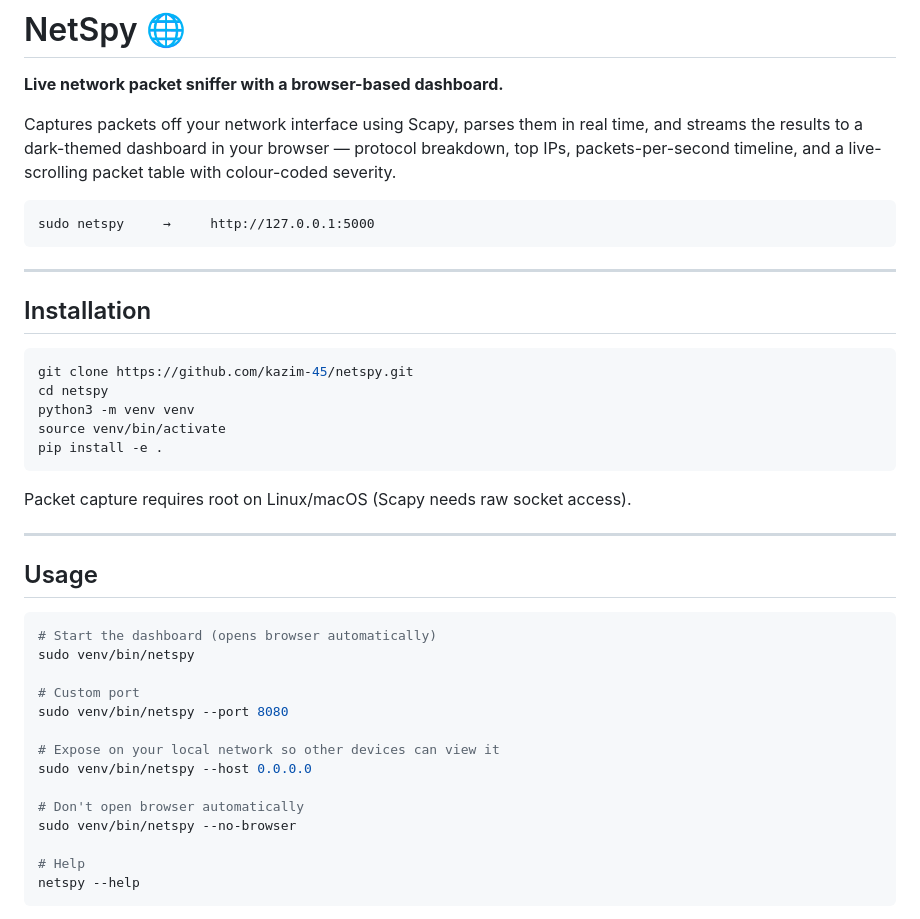
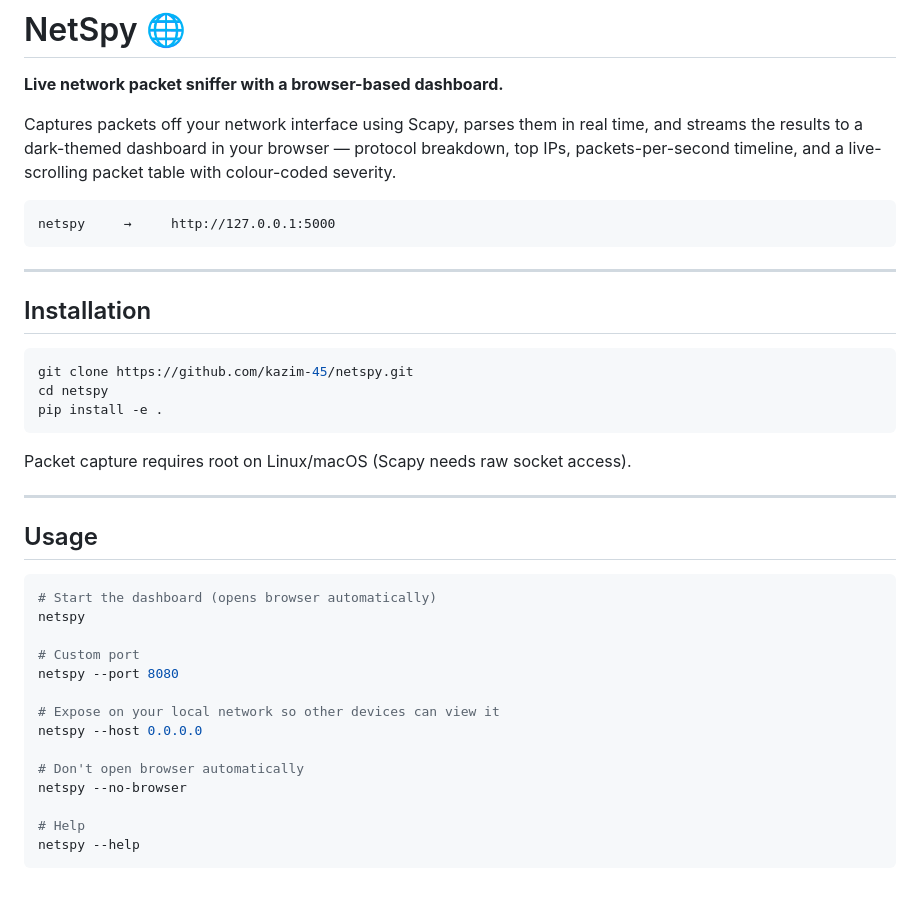
Before and after one commit to kazim-45/NETSPY, a Markdown page: README.md, the part around the change. Drawn GitHub-style; blank space fills up the shorter version.

Commit message:
Simplify usage examples by removing 'sudo'
Updated usage examples in README to remove 'sudo' for clarity and ease of use.

````diff
--- a/README.md
+++ b/README.md
@@ -5,7 +5,7 @@
 Captures packets off your network interface using Scapy, parses them in real time, and streams the results to a dark-themed dashboard in your browser — protocol breakdown, top IPs, packets-per-second timeline, and a live-scrolling packet table with colour-coded severity.
 
 ```
-sudo netspy     →     http://127.0.0.1:5000
+netspy     →     http://127.0.0.1:5000
 ```
 
 ---
@@ -15,8 +15,6 @@ sudo netspy     →     http://127.0.0.1:5000
 ```bash
 git clone https://github.com/kazim-45/netspy.git
 cd netspy
-python3 -m venv venv
-source venv/bin/activate
 pip install -e .
 ```
 
@@ -28,16 +26,16 @@ Packet capture requires root on Linux/macOS (Scapy needs raw socket access).
 
 ```bash
 # Start the dashboard (opens browser automatically)
-sudo venv/bin/netspy
+netspy
 
 # Custom port
-sudo venv/bin/netspy --port 8080
+netspy --port 8080
 
 # Expose on your local network so other devices can view it
-sudo venv/bin/netspy --host 0.0.0.0
+netspy --host 0.0.0.0
 
 # Don't open browser automatically
-sudo venv/bin/netspy --no-browser
+netspy --no-browser
 
 # Help
 netspy --help
````
